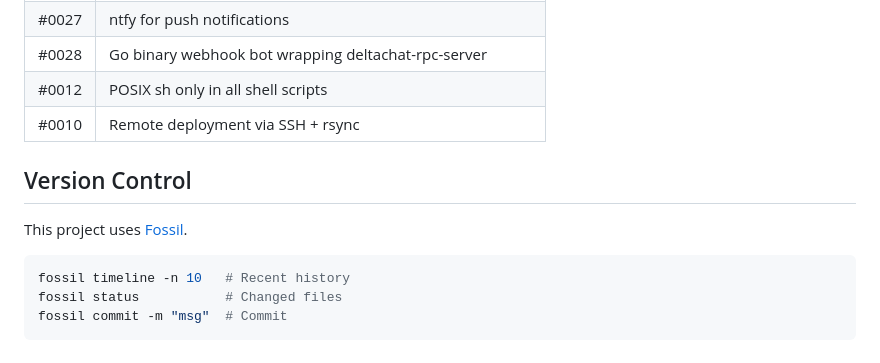
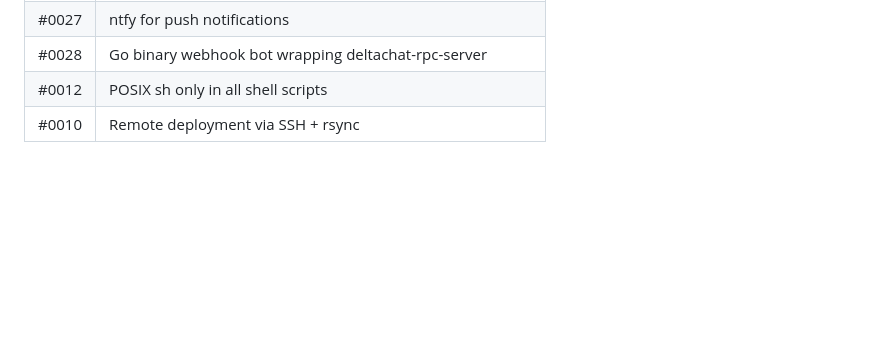
Before and after one commit to lazarus-net/deltachat-notify, a Markdown page: README.md, the part around the change. Rendered like a GitHub page; blank space fills up the shorter version.

Commit message:
Update README delete reference to the fossil repo usage

````diff
--- a/README.md
+++ b/README.md
@@ -174,13 +174,3 @@ See `docs/adr/0000-index.md` for the full list. Key decisions:
 | #0028 | Go binary webhook bot wrapping deltachat-rpc-server |
 | #0012 | POSIX sh only in all shell scripts |
 | #0010 | Remote deployment via SSH + rsync |
-
-## Version Control
-
-This project uses [Fossil](https://fossil-scm.org/).
-
-```sh
-fossil timeline -n 10   # Recent history
-fossil status           # Changed files
-fossil commit -m "msg"  # Commit
-```
````
